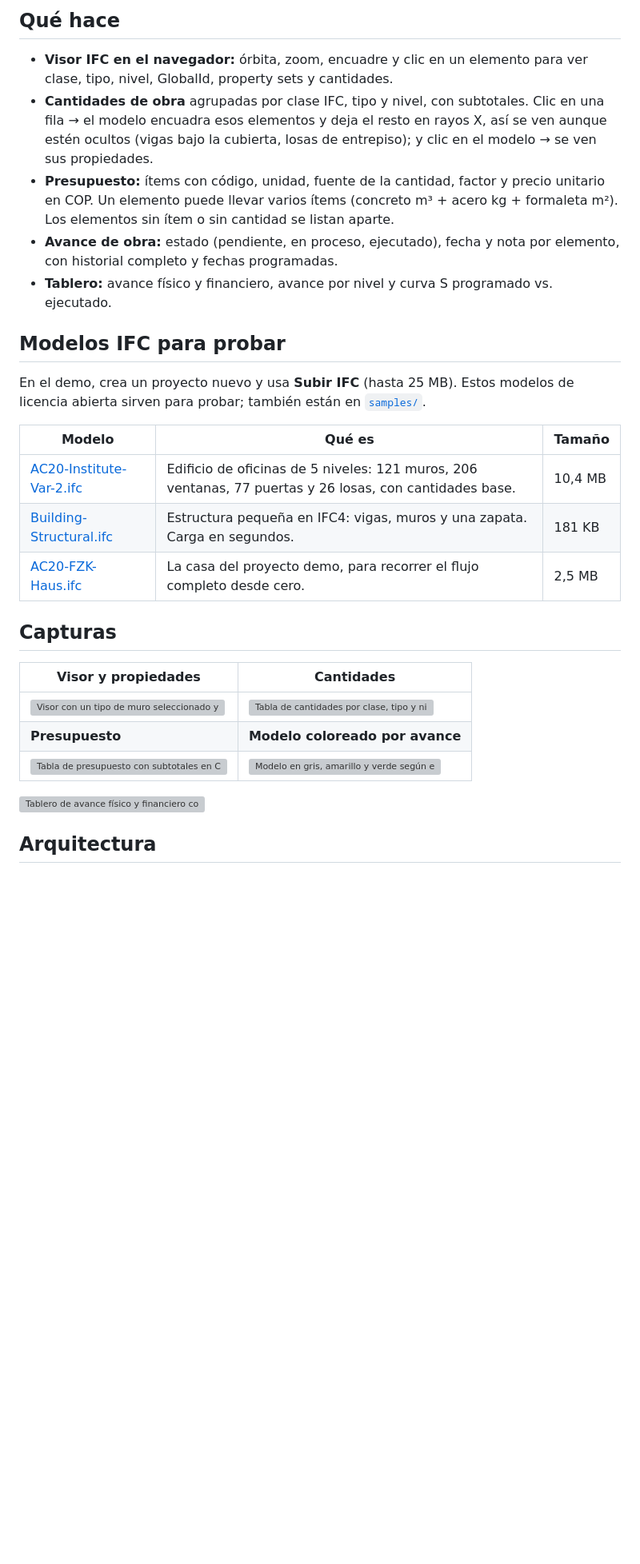
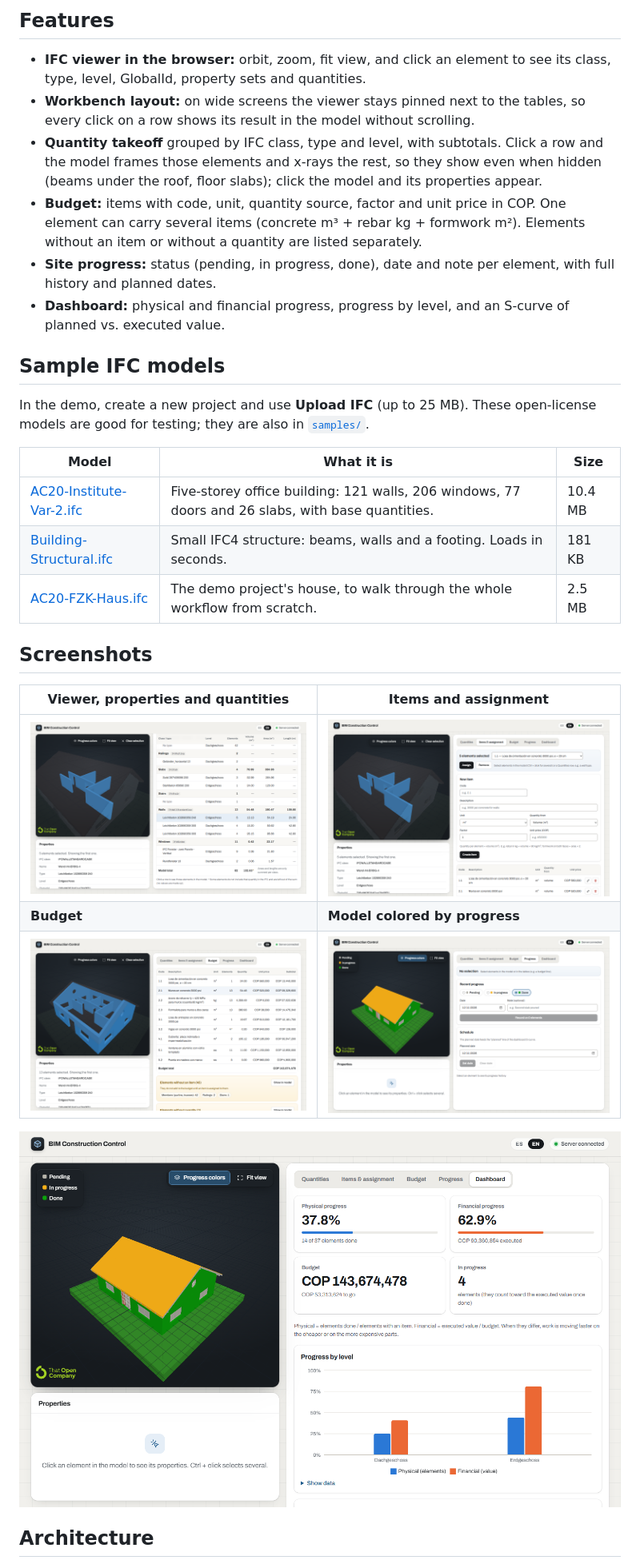
Before and after one commit to Jhorguen/Control-de-obra-sobre-modelo-BIM, a Markdown page: README.md, the part around one of its changes. Shown at 80% size. Rendered like a GitHub page; pictures changed too: docs/images/budget.png (added), docs/images/dashboard.png (added), docs/images/items.png (added); blank space fills up the shorter version; grey boxes are pictures that could not be loaded.

````diff
--- a/README.md
+++ b/README.md
@@ -8,33 +8,34 @@ En obra, el presupuesto vive en Excel, las cantidades se sacan de planos y el av
 
-## Qué hace
+## Features
 
-- **Visor IFC en el navegador:** órbita, zoom, encuadre y clic en un elemento para ver clase, tipo, nivel, GlobalId, property sets y cantidades.
-- **Cantidades de obra** agrupadas por clase IFC, tipo y nivel, con subtotales. Clic en una fila → el modelo encuadra esos elementos y deja el resto en rayos X, así se ven aunque estén ocultos (vigas bajo la cubierta, losas de entrepiso); y clic en el modelo → se ven sus propiedades.
-- **Presupuesto:** ítems con código, unidad, fuente de la cantidad, factor y precio unitario en COP. Un elemento puede llevar varios ítems (concreto m³ + acero kg + formaleta m²). Los elementos sin ítem o sin cantidad se listan aparte.
-- **Avance de obra:** estado (pendiente, en proceso, ejecutado), fecha y nota por elemento, con historial completo y fechas programadas.
-- **Tablero:** avance físico y financiero, avance por nivel y curva S programado vs. ejecutado.
+- **IFC viewer in the browser:** orbit, zoom, fit view, and click an element to see its class, type, level, GlobalId, property sets and quantities.
+- **Workbench layout:** on wide screens the viewer stays pinned next to the tables, so every click on a row shows its result in the model without scrolling.
+- **Quantity takeoff** grouped by IFC class, type and level, with subtotals. Click a row and the model frames those elements and x-rays the rest, so they show even when hidden (beams under the roof, floor slabs); click the model and its properties appear.
+- **Budget:** items with code, unit, quantity source, factor and unit price in COP. One element can carry several items (concrete m³ + rebar kg + formwork m²). Elements without an item or without a quantity are listed separately.
+- **Site progress:** status (pending, in progress, done), date and note per element, with full history and planned dates.
+- **Dashboard:** physical and financial progress, progress by level, and an S-curve of planned vs. executed value.
 
-## Modelos IFC para probar
+## Sample IFC models
 
-En el demo, crea un proyecto nuevo y usa **Subir IFC** (hasta 25 MB). Estos modelos de licencia abierta sirven para probar; también están en [`samples/`](samples/).
+In the demo, create a new project and use **Upload IFC** (up to 25 MB). These open-license models are good for testing; they are also in [`samples/`](samples/).
 
-| Modelo                                                                                                           | Qué es                                                                                                  | Tamaño  |
-| ---------------------------------------------------------------------------------------------------------------- | ------------------------------------------------------------------------------------------------------- | ------- |
-| [AC20-Institute-Var-2.ifc](https://control-de-obra-sobre-modelo-bim.vercel.app/samples/AC20-Institute-Var-2.ifc) | Edificio de oficinas de 5 niveles: 121 muros, 206 ventanas, 77 puertas y 26 losas, con cantidades base. | 10,4 MB |
-| [Building-Structural.ifc](https://control-de-obra-sobre-modelo-bim.vercel.app/samples/Building-Structural.ifc)   | Estructura pequeña en IFC4: vigas, muros y una zapata. Carga en segundos.                               | 181 KB  |
-| [AC20-FZK-Haus.ifc](https://control-de-obra-sobre-modelo-bim.vercel.app/samples/AC20-FZK-Haus.ifc)               | La casa del proyecto demo, para recorrer el flujo completo desde cero.                                  | 2,5 MB  |
+| Model                                                                                                            | What it is                                                                                        | Size    |
+| ---------------------------------------------------------------------------------------------------------------- | ------------------------------------------------------------------------------------------------- | ------- |
+| [AC20-Institute-Var-2.ifc](https://control-de-obra-sobre-modelo-bim.vercel.app/samples/AC20-Institute-Var-2.ifc) | Five-storey office building: 121 walls, 206 windows, 77 doors and 26 slabs, with base quantities. | 10.4 MB |
+| [Building-Structural.ifc](https://control-de-obra-sobre-modelo-bim.vercel.app/samples/Building-Structural.ifc)   | Small IFC4 structure: beams, walls and a footing. Loads in seconds.                               | 181 KB  |
+| [AC20-FZK-Haus.ifc](https://control-de-obra-sobre-modelo-bim.vercel.app/samples/AC20-FZK-Haus.ifc)               | The demo project's house, to walk through the whole workflow from scratch.                        | 2.5 MB  |
 
-## Capturas
+## Screenshots
 
-| Visor y propiedades                                                                            | Cantidades                                                                          |
-| ---------------------------------------------------------------------------------------------- | ----------------------------------------------------------------------------------- |
-| ![Visor con un tipo de muro seleccionado y sus propiedades](docs/images/visor-propiedades.png) | ![Tabla de cantidades por clase, tipo y nivel](docs/images/cantidades.png)          |
-| **Presupuesto**                                                                                | **Modelo coloreado por avance**                                                     |
-| ![Tabla de presupuesto con subtotales en COP](docs/images/presupuesto.png)                     | ![Modelo en gris, amarillo y verde según el estado](docs/images/avance-colores.png) |
+| Viewer, properties and quantities                                                                                                                  | Items and assignment                                                                                     |
+| -------------------------------------------------------------------------------------------------------------------------------------------------- | -------------------------------------------------------------------------------------------------------- |
+| ![Interior walls selected from the quantities table and shown through the x-rayed model, with their properties](docs/images/viewer-quantities.png) | ![Selected elements ready to receive a budget item, and the item form](docs/images/items.png)            |
+| **Budget**                                                                                                                                         | **Model colored by progress**                                                                            |
+| ![Budget in COP with a line selected and its walls highlighted](docs/images/budget.png)                                                            | ![Model in gray, yellow and green by status, next to the progress form](docs/images/progress-colors.png) |
 
-![Tablero de avance físico y financiero con curva S](docs/images/tablero.png)
+![Physical and financial progress dashboard next to the colored model](docs/images/dashboard.png)
 
-## Arquitectura
+## Architecture
 
 ```mermaid
 flowchart LR
````
Also changed, not shown: other parts of README.md (+66 -64 lines), docs/DEPLOY.md (+29 -27 lines), samples/README.md (+18 -18 lines), 1 other file.
